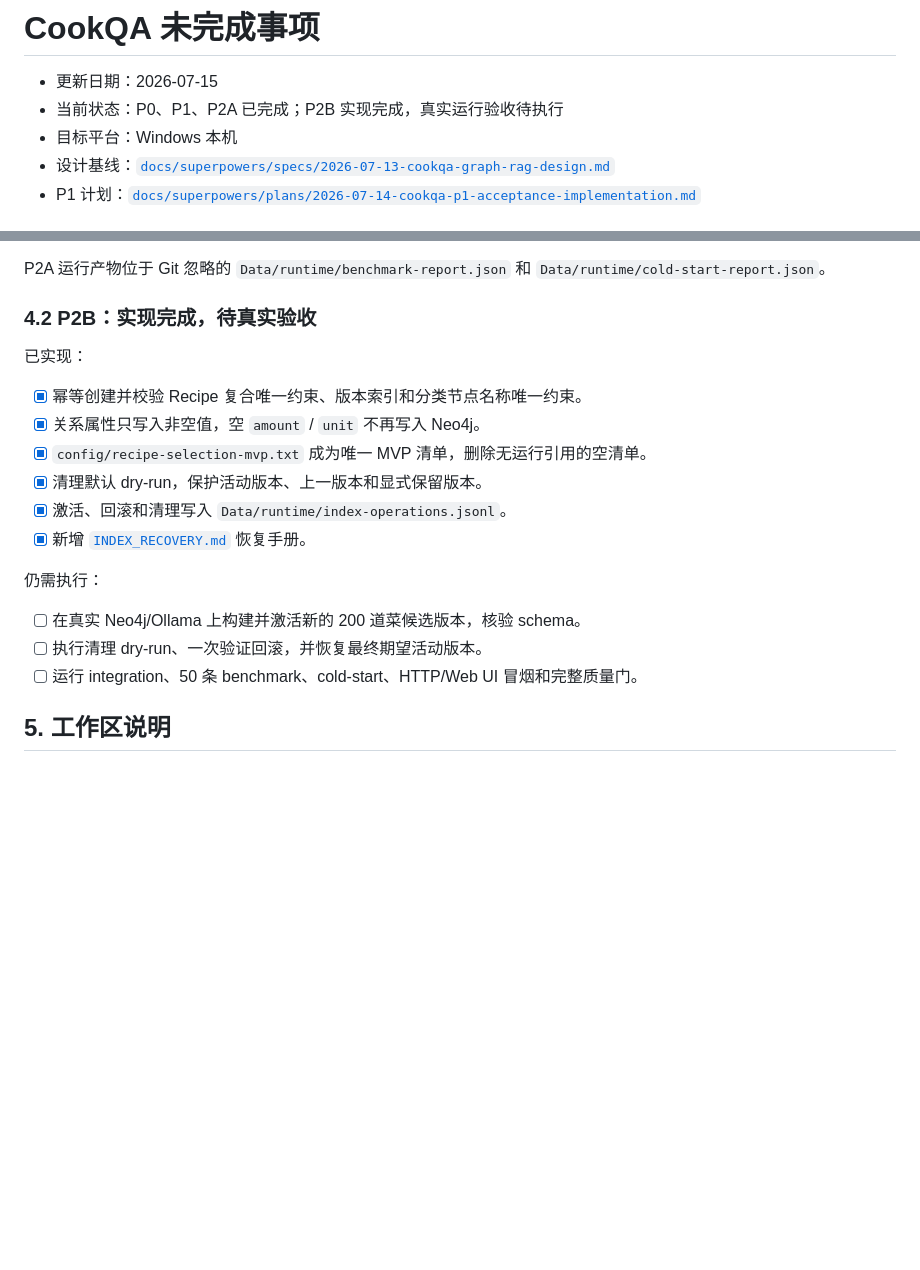
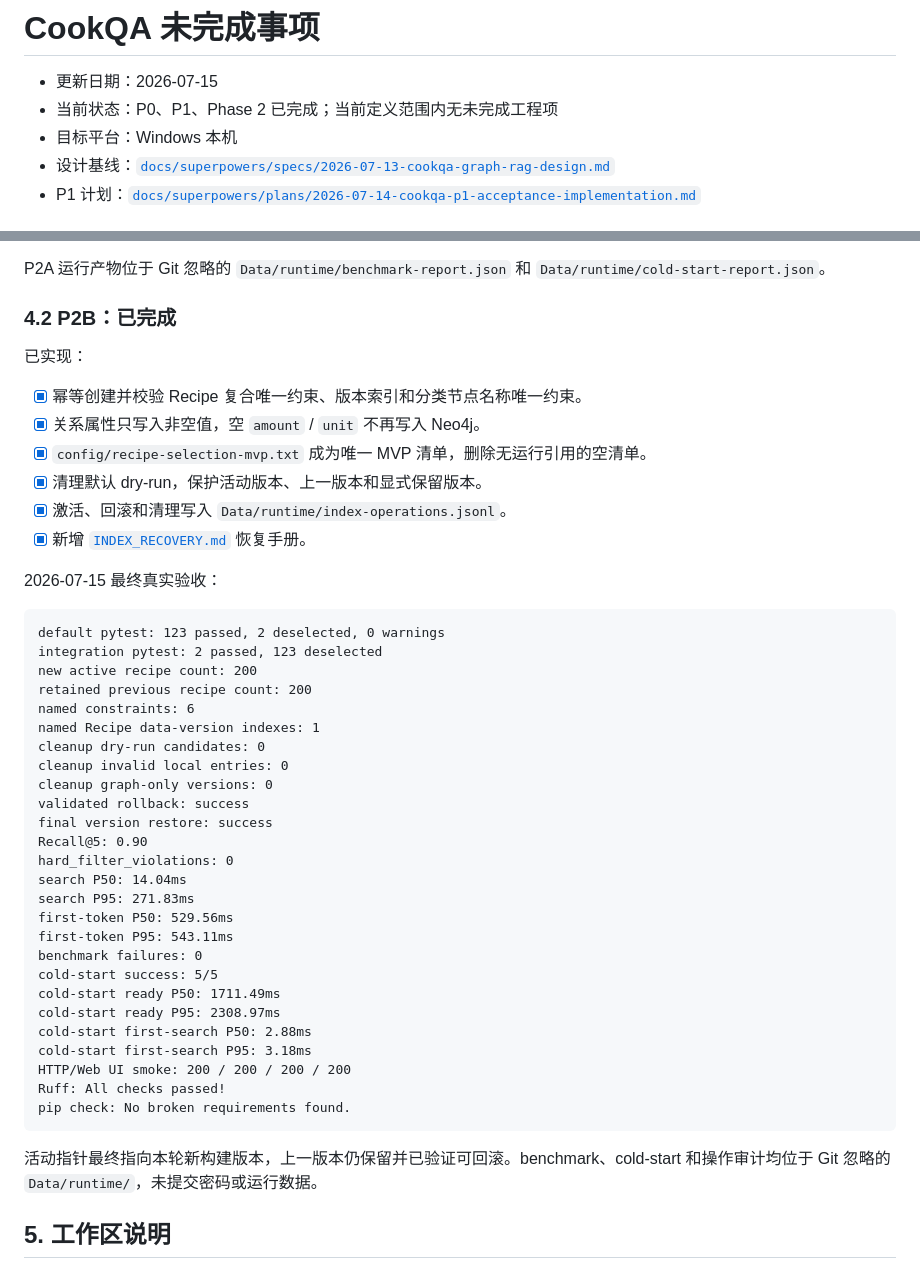
Before and after one commit to XiaoGuoHong/CookQA, a Markdown page: docs/UNFINISHED.md, 2 parts joined by grey strips. GitHub-like rendering; blank space fills up the shorter version.

````diff
--- a/docs/UNFINISHED.md
+++ b/docs/UNFINISHED.md
@@ -1,7 +1,7 @@
 # CookQA 未完成事项
 
 - 更新日期：2026-07-15
-- 当前状态：P0、P1、P2A 已完成；P2B 实现完成，真实运行验收待执行
+- 当前状态：P0、P1、Phase 2 已完成；当前定义范围内无未完成工程项
 - 目标平台：Windows 本机
 - 设计基线：[`docs/superpowers/specs/2026-07-13-cookqa-graph-rag-design.md`](superpowers/specs/2026-07-13-cookqa-graph-rag-design.md)
 - P1 计划：[`docs/superpowers/plans/2026-07-14-cookqa-p1-acceptance-implementation.md`](superpowers/plans/2026-07-14-cookqa-p1-acceptance-implementation.md)
@@ -138,7 +138,7 @@ pip check: No broken requirements found.
 
 P2A 运行产物位于 Git 忽略的 `Data/runtime/benchmark-report.json` 和 `Data/runtime/cold-start-report.json`。
 
-### 4.2 P2B：实现完成，待真实验收
+### 4.2 P2B：已完成
 
 已实现：
 
@@ -149,11 +149,38 @@ P2A 运行产物位于 Git 忽略的 `Data/runtime/benchmark-report.json` 和 `D
 - [x] 激活、回滚和清理写入 `Data/runtime/index-operations.jsonl`。
 - [x] 新增 [`INDEX_RECOVERY.md`](INDEX_RECOVERY.md) 恢复手册。
 
-仍需执行：
+2026-07-15 最终真实验收：
 
-- [ ] 在真实 Neo4j/Ollama 上构建并激活新的 200 道菜候选版本，核验 schema。
-- [ ] 执行清理 dry-run、一次验证回滚，并恢复最终期望活动版本。
-- [ ] 运行 integration、50 条 benchmark、cold-start、HTTP/Web UI 冒烟和完整质量门。
+```text
+default pytest: 123 passed, 2 deselected, 0 warnings
+integration pytest: 2 passed, 123 deselected
+new active recipe count: 200
+retained previous recipe count: 200
+named constraints: 6
+named Recipe data-version indexes: 1
+cleanup dry-run candidates: 0
+cleanup invalid local entries: 0
+cleanup graph-only versions: 0
+validated rollback: success
+final version restore: success
+Recall@5: 0.90
+hard_filter_violations: 0
+search P50: 14.04ms
+search P95: 271.83ms
+first-token P50: 529.56ms
+first-token P95: 543.11ms
+benchmark failures: 0
+cold-start success: 5/5
+cold-start ready P50: 1711.49ms
+cold-start ready P95: 2308.97ms
+cold-start first-search P50: 2.88ms
+cold-start first-search P95: 3.18ms
+HTTP/Web UI smoke: 200 / 200 / 200 / 200
+Ruff: All checks passed!
+pip check: No broken requirements found.
+```
+
+活动指针最终指向本轮新构建版本，上一版本仍保留并已验证可回滚。benchmark、cold-start 和操作审计均位于 Git 忽略的 `Data/runtime/`，未提交密码或运行数据。
 
 ## 5. 工作区说明
 
````
Also changed, not shown: README.md (+13 -9 lines).
